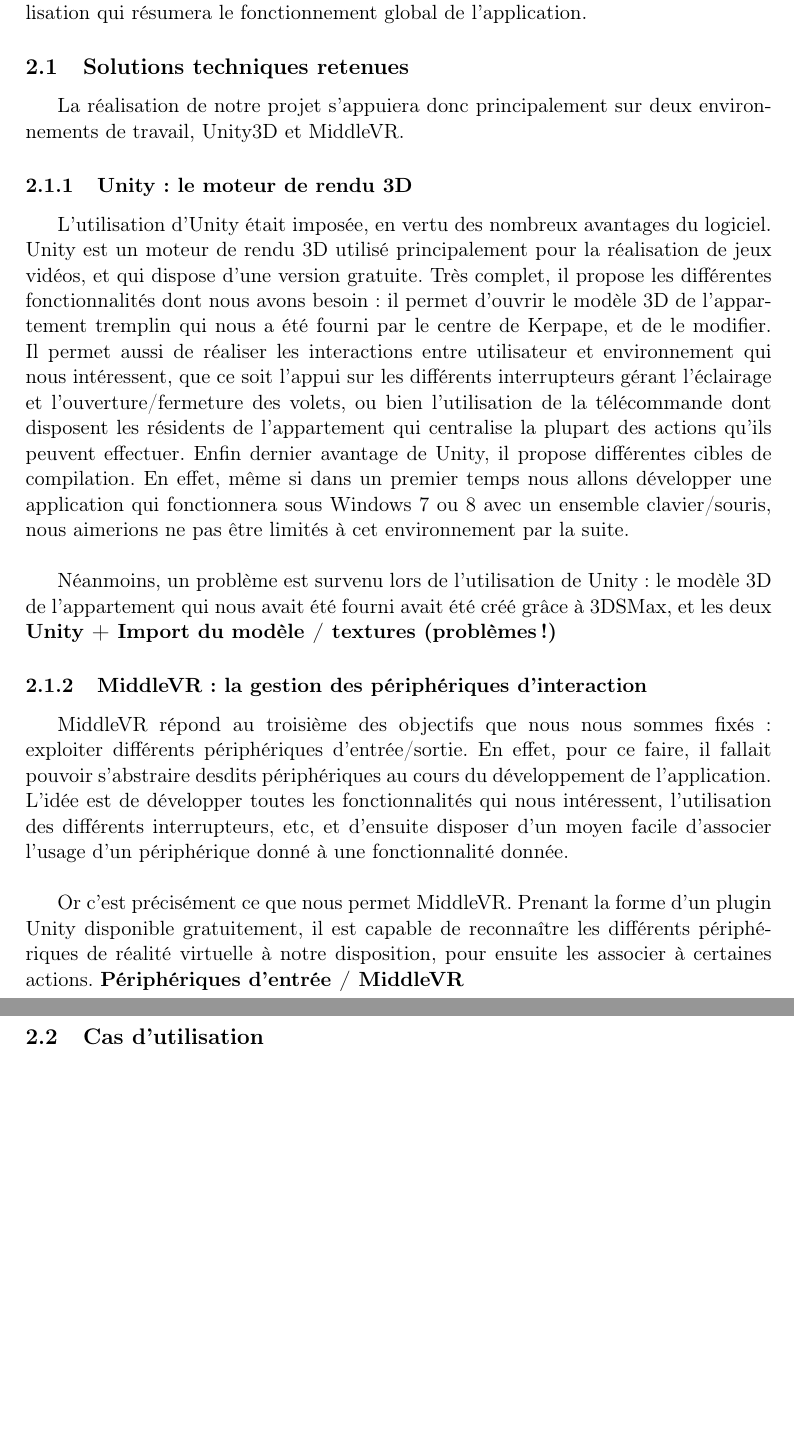
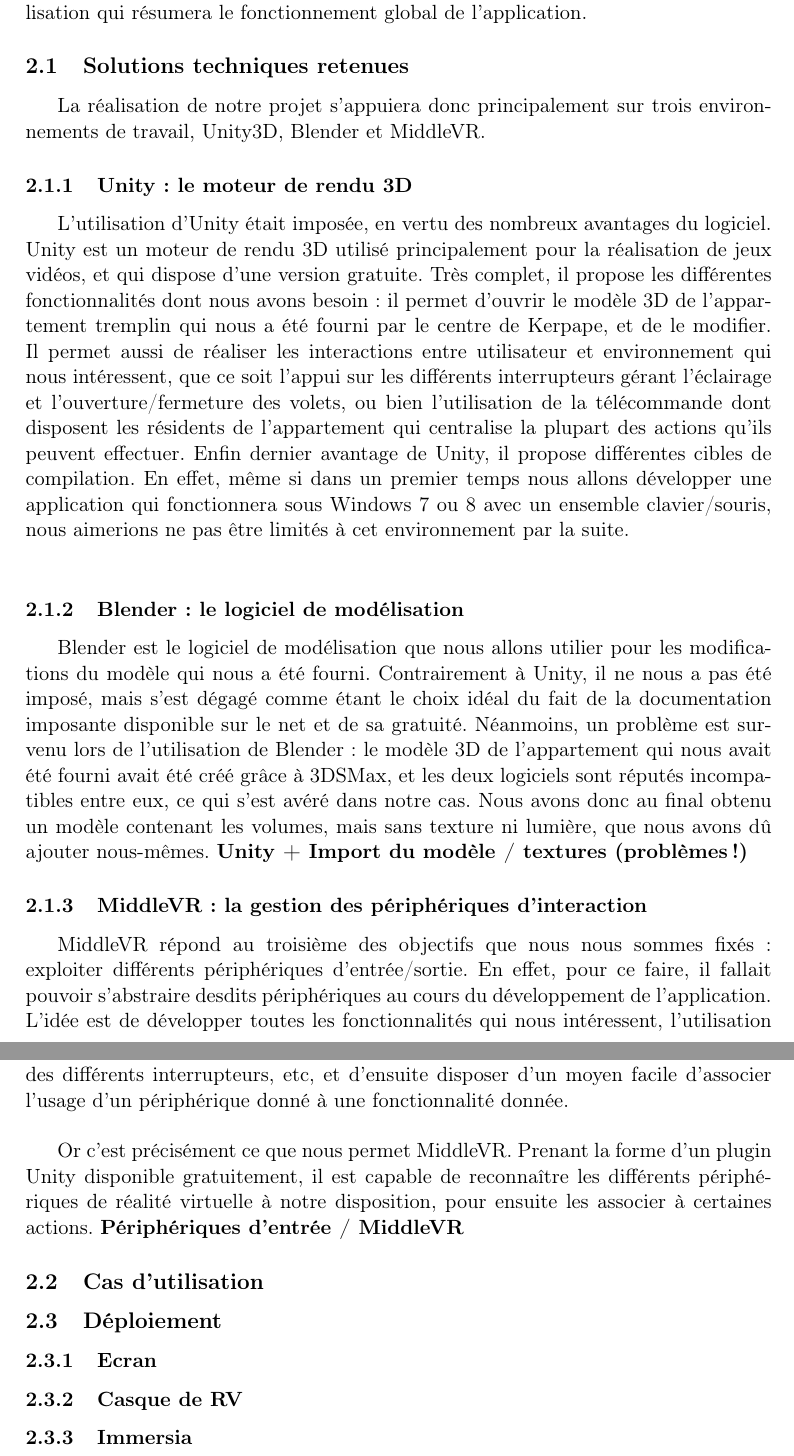
Before and after one commit to nhurman/avalon, a LaTeX document (Rapports/2-Specifications.tex, which reads Rapports/2-Specifications/specifications_fonctionnelles.tex): two parts of pages 4 and 5 of 17, joined at a grey line, cut so that both start at the same text, the shorter picture padded with empty space. Compiled offline with pdfLaTeX.

Commit message:
modif spec fonc

```diff
--- a/Rapports/2-Specifications/specifications_fonctionnelles.tex
+++ b/Rapports/2-Specifications/specifications_fonctionnelles.tex
@@ -9,14 +9,17 @@
 Nous allons donc dans un premier temps présenter les solutions techniques que nous avons retenues pour la réalisation du projet, en détaillant de quelle façon elles répondent à ces 3 problématiques, pour ensuite présenter un diagramme de cas d'utilisation qui résumera le fonctionnement global de l'application.
 
 \subsection{Solutions techniques retenues}
-La réalisation de notre projet s'appuiera donc principalement sur deux environnements de travail, Unity3D et MiddleVR.
+La réalisation de notre projet s'appuiera donc principalement sur trois environnements de travail, Unity3D, Blender et MiddleVR.
 
 \subsubsection{Unity : le moteur de rendu 3D}
 L'utilisation d'Unity était imposée, en vertu des nombreux avantages du logiciel. Unity est un moteur de rendu 3D utilisé principalement pour la réalisation de jeux vidéos, et qui dispose d'une version gratuite. Très complet, il propose les différentes fonctionnalités dont nous avons besoin : il permet d'ouvrir le modèle 3D de l'appartement tremplin qui nous a été fourni par le centre de Kerpape, et de le modifier.
 Il permet aussi de réaliser les interactions entre utilisateur et environnement qui nous intéressent, que ce soit l'appui sur les différents interrupteurs gérant l'éclairage et l'ouverture/fermeture des volets, ou bien l'utilisation de la télécommande dont disposent les résidents de l'appartement qui centralise la plupart des actions qu'ils peuvent effectuer.
 Enfin dernier avantage de Unity, il propose différentes cibles de compilation. En effet, même si dans un premier temps nous allons développer une application qui fonctionnera sous Windows 7 ou 8 avec un ensemble clavier/souris, nous aimerions ne pas être limités à cet environnement par la suite. \newline
 
-Néanmoins, un problème est survenu lors de l'utilisation de Unity : le modèle 3D de l'appartement qui nous avait été fourni avait été créé grâce à 3DSMax, et les deux
+
+\subsubsection{Blender : le logiciel de modélisation}
+Blender est le logiciel de modélisation que nous allons utilier pour les modifications du modèle qui nous a été fourni. Contrairement à Unity, il ne nous a pas été imposé, mais s'est dégagé comme étant le choix idéal du fait de la documentation imposante disponible sur le net et de sa gratuité.
+Néanmoins, un problème est survenu lors de l'utilisation de Blender : le modèle 3D de l'appartement qui nous avait été fourni avait été créé grâce à 3DSMax, et les deux logiciels sont réputés incompatibles entre eux, ce qui s'est avéré dans notre cas. Nous avons donc au final obtenu un modèle contenant les volumes, mais sans texture ni lumière, que nous avons dû ajouter nous-mêmes.
 \textbf{Unity + Import du modèle / textures (problèmes!)}
 
 \subsubsection{MiddleVR : la gestion des périphériques d'interaction}
@@ -27,3 +30,11 @@
 \textbf{Périphériques d’entrée / MiddleVR}
 
 \subsection{Cas d'utilisation}
+
+\subsection{Déploiement}
+
+\subsubsection{Ecran}
+
+\subsubsection{Casque de RV}
+
+\subsubsection{Immersia}
```
